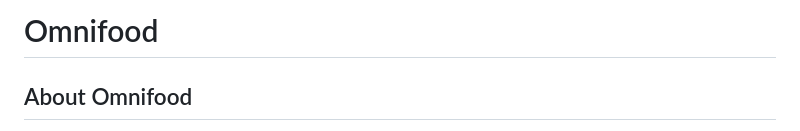
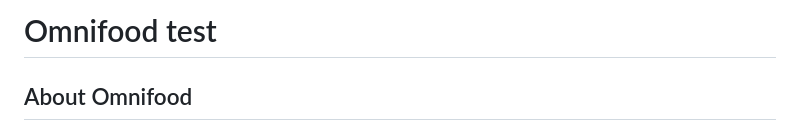
Before and after one commit to LokeOnFire/htmldemoproject, a Markdown page: content.md, the part around the change. Rendered like a GitHub page.

```diff
--- a/content.md
+++ b/content.md
@@ -1,4 +1,4 @@
-# Omnifood
+# Omnifood test
 
 ## About Omnifood
 
```
